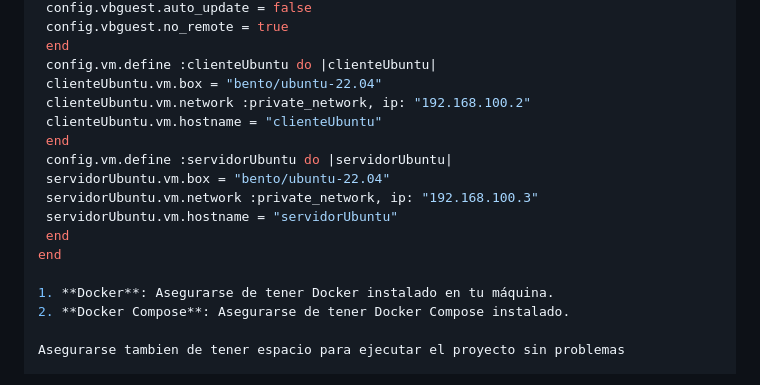
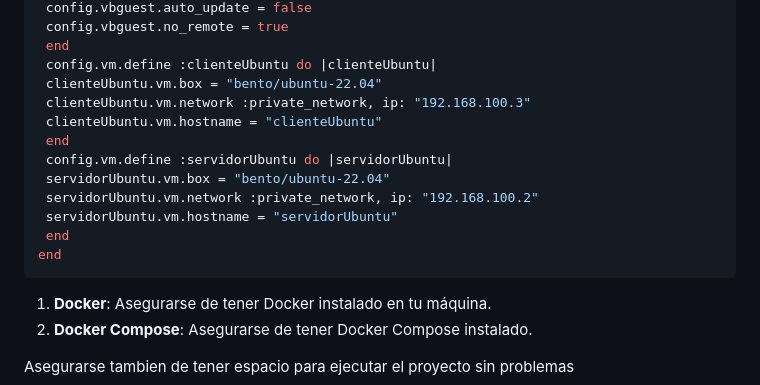
Before and after one commit to DaviMartinez0423/Proyecto_Almacen, a Markdown page: README.md, the part around the change. Rendered like a GitHub page.

Commit message:
quick fix

````diff
--- a/README.md
+++ b/README.md
@@ -19,15 +19,16 @@ Vagrant.configure("2") do |config|
  end
  config.vm.define :clienteUbuntu do |clienteUbuntu|
  clienteUbuntu.vm.box = "bento/ubuntu-22.04"
- clienteUbuntu.vm.network :private_network, ip: "192.168.100.2"
+ clienteUbuntu.vm.network :private_network, ip: "192.168.100.3"
  clienteUbuntu.vm.hostname = "clienteUbuntu"
  end
  config.vm.define :servidorUbuntu do |servidorUbuntu|
  servidorUbuntu.vm.box = "bento/ubuntu-22.04"
- servidorUbuntu.vm.network :private_network, ip: "192.168.100.3"
+ servidorUbuntu.vm.network :private_network, ip: "192.168.100.2"
  servidorUbuntu.vm.hostname = "servidorUbuntu"
  end
 end
+```
 
 1. **Docker**: Asegurarse de tener Docker instalado en tu máquina.
 2. **Docker Compose**: Asegurarse de tener Docker Compose instalado.
````
